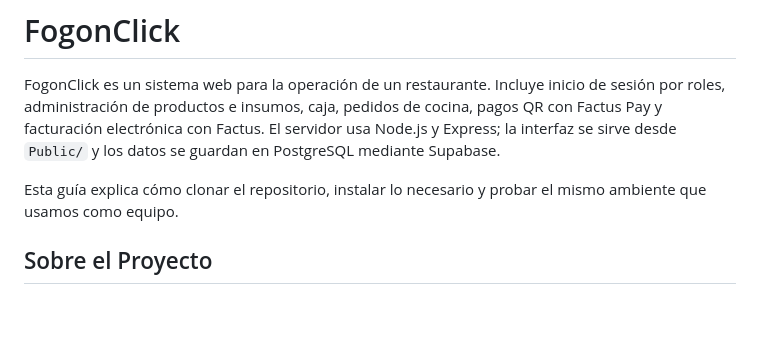
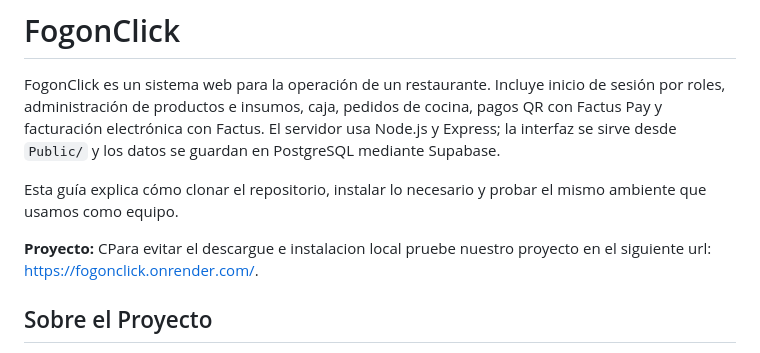
Before and after one commit to Juan-Achuri/FogonClick---C-nig, a Markdown page: README.md, the part around the change. Drawn GitHub-style; blank space fills up the shorter version.

Commit message:
Update README.md
Agrego el url del despliegue web

```diff
--- a/README.md
+++ b/README.md
@@ -3,6 +3,8 @@
 FogonClick es un sistema web para la operación de un restaurante. Incluye inicio de sesión por roles, administración de productos e insumos, caja, pedidos de cocina, pagos QR con Factus Pay y facturación electrónica con Factus. El servidor usa Node.js y Express; la interfaz se sirve desde `Public/` y los datos se guardan en PostgreSQL mediante Supabase.
 
 Esta guía explica cómo clonar el repositorio, instalar lo necesario y probar el mismo ambiente que usamos como equipo.
+
+**Proyecto:** CPara evitar el descargue e instalacion local pruebe nuestro proyecto en el siguiente url: https://fogonclick.onrender.com/.
 
 ## Sobre el Proyecto
 
```
